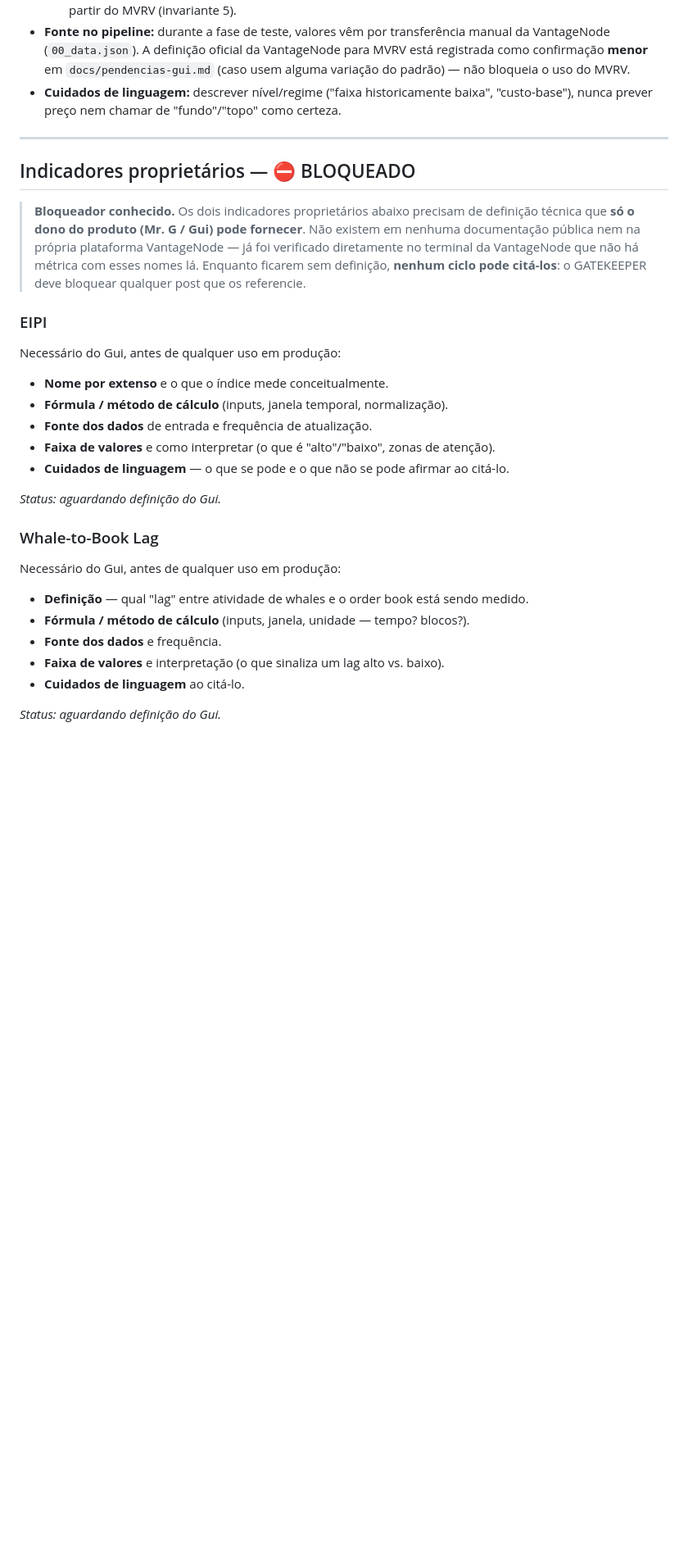
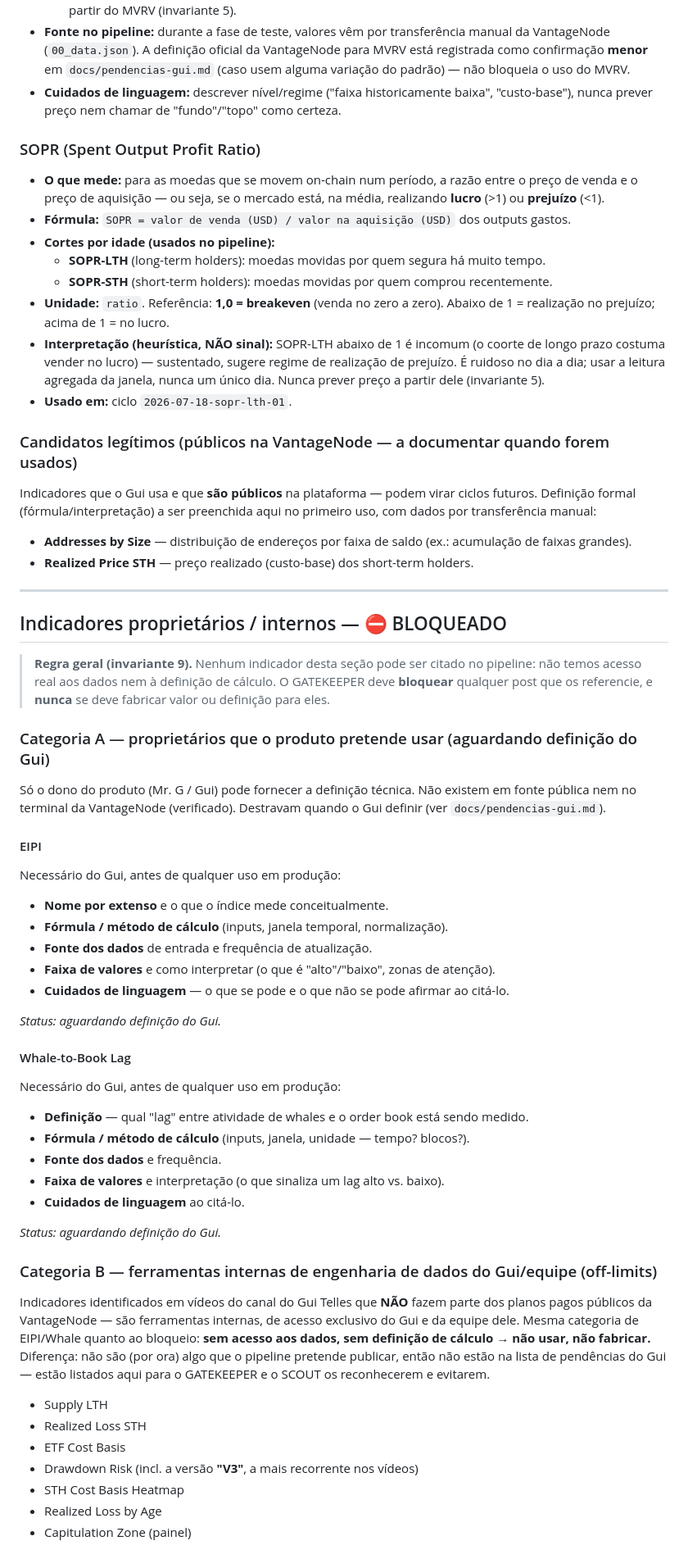
Before and after one commit to telleswemerson2025-collab/Wemerson-Telles, a Markdown page: knowledge/indicators.md, the part around one of its changes. Shown at 82% size. Rendered like a GitHub page; blank space fills up the shorter version.

Commit message:
indicators.md: SOPR + candidatos públicos + indicadores internos do Gui (off-limits)
- Seção pública: adiciona SOPR (com cortes LTH/STH, breakeven 1,0; usado no
  ciclo SOPR-LTH) e registra dois candidatos legítimos públicos da VantageNode
  (Addresses by Size, Realized Price STH) para ciclos futuros.
- Bloqueados reorganizados em duas categorias:
  A) proprietários que o produto pretende usar, aguardando definição do Gui
     (EIPI, Whale-to-Book Lag);
  B) ferramentas internas de engenharia do Gui/equipe, off-limits — Supply LTH,
     Realized Loss STH, ETF Cost Basis, Drawdown Risk (incl. V3), STH Cost Basis
     Heatmap, Realized Loss by Age, Capitulation Zone.
  Regra p/ ambas: sem dados/definição -> GATEKEEPER bloqueia, nunca fabricar.

Alinhamento; não altera ciclos publicados ou em andamento.

Co-Authored-By: Claude Opus 4.8 <noreply@anthropic.com>
Claude-Session: https://claude.ai/code/session_016e2ydDQ8NiVvXMp8DTTDYA

```diff
--- a/knowledge/indicators.md
+++ b/knowledge/indicators.md
@@ -34,17 +34,43 @@ Indicadores de definição pública e auditável. Podem ser citados no pipeline
 - **Cuidados de linguagem:** descrever nível/regime ("faixa historicamente baixa", "custo-base"), nunca
   prever preço nem chamar de "fundo"/"topo" como certeza.
 
+### SOPR (Spent Output Profit Ratio)
+
+- **O que mede:** para as moedas que se movem on-chain num período, a razão entre o preço de venda e o
+  preço de aquisição — ou seja, se o mercado está, na média, realizando **lucro** (>1) ou **prejuízo** (<1).
+- **Fórmula:** `SOPR = valor de venda (USD) / valor na aquisição (USD)` dos outputs gastos.
+- **Cortes por idade (usados no pipeline):**
+  - **SOPR-LTH** (long-term holders): moedas movidas por quem segura há muito tempo.
+  - **SOPR-STH** (short-term holders): moedas movidas por quem comprou recentemente.
+- **Unidade:** `ratio`. Referência: **1,0 = breakeven** (venda no zero a zero). Abaixo de 1 = realização
+  no prejuízo; acima de 1 = no lucro.
+- **Interpretação (heurística, NÃO sinal):** SOPR-LTH abaixo de 1 é incomum (o coorte de longo prazo
+  costuma vender no lucro) — sustentado, sugere regime de realização de prejuízo. É ruidoso no dia a dia;
+  usar a leitura agregada da janela, nunca um único dia. Nunca prever preço a partir dele (invariante 5).
+- **Usado em:** ciclo `2026-07-18-sopr-lth-01`.
+
+### Candidatos legítimos (públicos na VantageNode — a documentar quando forem usados)
+
+Indicadores que o Gui usa e que **são públicos** na plataforma — podem virar ciclos futuros. Definição
+formal (fórmula/interpretação) a ser preenchida aqui no primeiro uso, com dados por transferência manual:
+
+- **Addresses by Size** — distribuição de endereços por faixa de saldo (ex.: acumulação de faixas grandes).
+- **Realized Price STH** — preço realizado (custo-base) dos short-term holders.
+
 ---
 
-## Indicadores proprietários — ⛔ BLOQUEADO
+## Indicadores proprietários / internos — ⛔ BLOQUEADO
 
-> **Bloqueador conhecido.** Os dois indicadores proprietários abaixo precisam de definição técnica
-> que **só o dono do produto (Mr. G / Gui) pode fornecer**. Não existem em nenhuma documentação
-> pública nem na própria plataforma VantageNode — já foi verificado diretamente no terminal da
-> VantageNode que não há métrica com esses nomes lá. Enquanto ficarem sem definição, **nenhum ciclo
-> pode citá-los**: o GATEKEEPER deve bloquear qualquer post que os referencie.
+> **Regra geral (invariante 9).** Nenhum indicador desta seção pode ser citado no pipeline: não temos
+> acesso real aos dados nem à definição de cálculo. O GATEKEEPER deve **bloquear** qualquer post que os
+> referencie, e **nunca** se deve fabricar valor ou definição para eles.
 
-### EIPI
+### Categoria A — proprietários que o produto pretende usar (aguardando definição do Gui)
+
+Só o dono do produto (Mr. G / Gui) pode fornecer a definição técnica. Não existem em fonte pública nem no
+terminal da VantageNode (verificado). Destravam quando o Gui definir (ver `docs/pendencias-gui.md`).
+
+#### EIPI
 
 Necessário do Gui, antes de qualquer uso em produção:
 
@@ -56,7 +82,7 @@ Necessário do Gui, antes de qualquer uso em produção:
 
 _Status: aguardando definição do Gui._
 
-### Whale-to-Book Lag
+#### Whale-to-Book Lag
 
 Necessário do Gui, antes de qualquer uso em produção:
 
@@ -67,3 +93,20 @@ Necessário do Gui, antes de qualquer uso em produção:
 - **Cuidados de linguagem** ao citá-lo.
 
 _Status: aguardando definição do Gui._
+
+### Categoria B — ferramentas internas de engenharia de dados do Gui/equipe (off-limits)
+
+Indicadores identificados em vídeos do canal do Gui Telles que **NÃO** fazem parte dos planos pagos
+públicos da VantageNode — são ferramentas internas, de acesso exclusivo do Gui e da equipe dele. Mesma
+categoria de EIPI/Whale quanto ao bloqueio: **sem acesso aos dados, sem definição de cálculo → não usar,
+não fabricar.** Diferença: não são (por ora) algo que o pipeline pretende publicar, então não estão na
+lista de pendências do Gui — estão listados aqui para o GATEKEEPER e o SCOUT os reconhecerem e evitarem.
+
+- Supply LTH
+- Realized Loss STH
+- ETF Cost Basis
+- Drawdown Risk (incl. a versão **"V3"**, a mais recorrente nos vídeos)
+- STH Cost Basis Heatmap
+- Realized Loss by Age
+- Capitulation Zone (painel)
+
```
Also changed, not shown: other parts of knowledge/indicators.md (+2 -0 lines).
